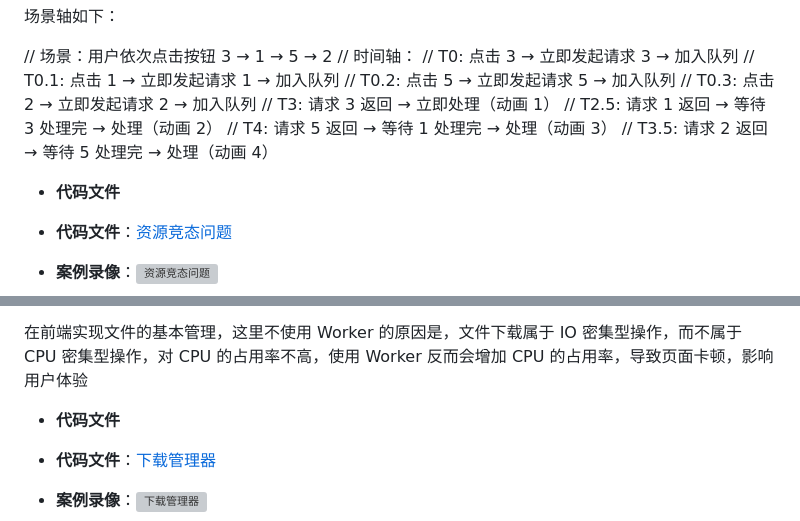
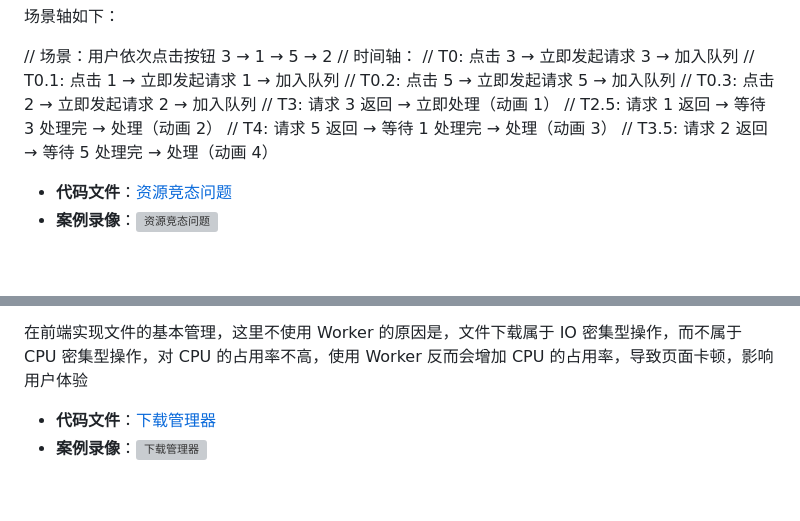
Before and after one commit to zhaowei-plus/zingfront-test-question, a Markdown page: README.MD, 2 parts joined by grey strips. Drawn GitHub-style; blank space fills up the shorter version; grey boxes are pictures that could not be loaded.

Commit message:
feat: change

```diff
--- a/README.MD
+++ b/README.MD
@@ -64,8 +64,6 @@
 // T4: 请求 5 返回 → 等待 1 处理完 → 处理（动画 3）
 // T3.5: 请求 2 返回 → 等待 5 处理完 → 处理（动画 4）
 
-- **代码文件**
-
 - **代码文件**：[资源竞态问题](./资源竞态问题/index.html)
 - **案例录像**：![资源竞态问题](./资源竞态问题/录屏.gif)
 
@@ -95,8 +93,6 @@
 - 支持下载失败重试
 
 在前端实现文件的基本管理，这里不使用 Worker 的原因是，文件下载属于 IO 密集型操作，而不属于 CPU 密集型操作，对 CPU 的占用率不高，使用 Worker 反而会增加 CPU 的占用率，导致页面卡顿，影响用户体验
-
-- **代码文件**
 
 - **代码文件**：[下载管理器](./下载管理器/main.html)
 - **案例录像**：![下载管理器](./下载管理器/录屏.gif)
```
